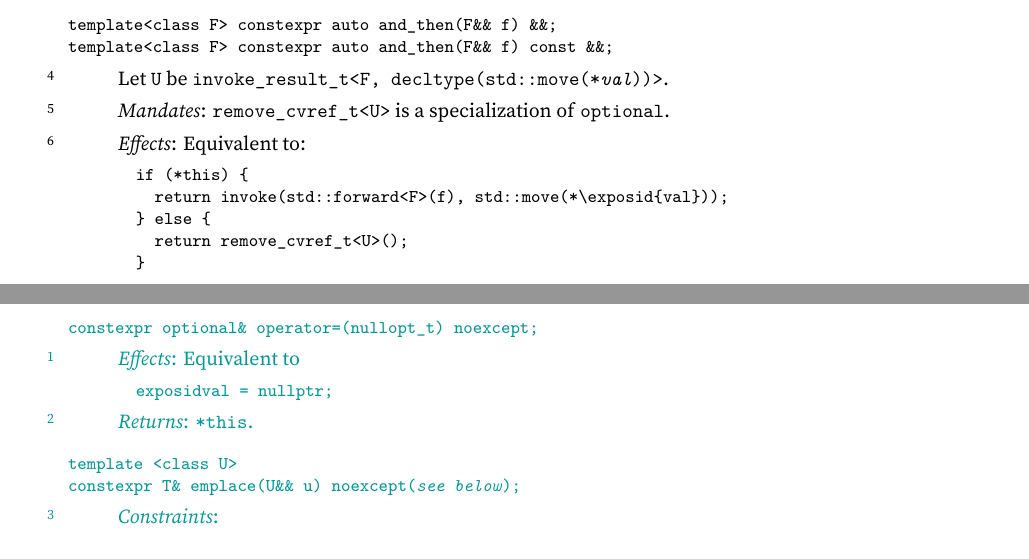
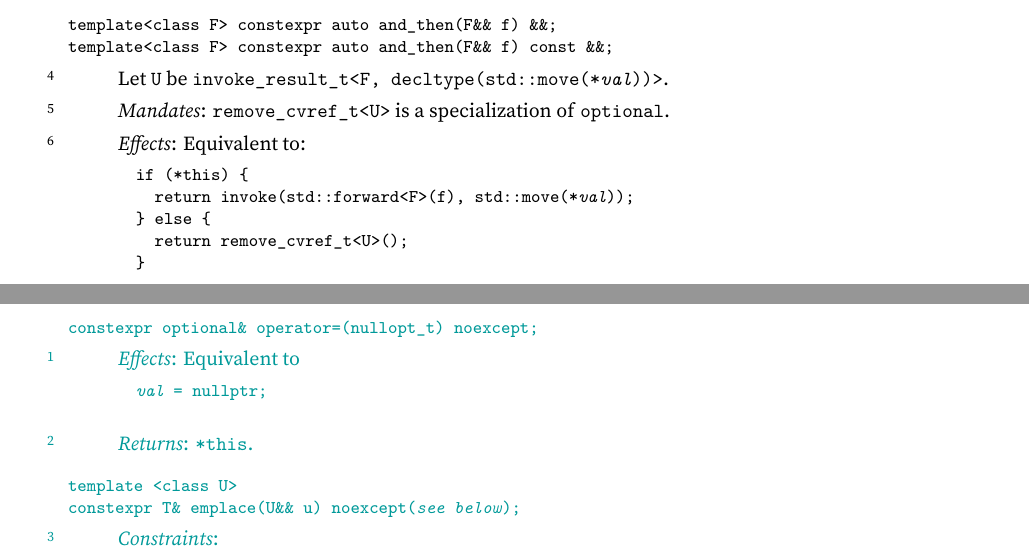
Before and after one commit to beman-project/optional26, a LaTeX book (papers/P2988/new.tex, which reads papers/P2988/new-optional.tex): two parts of pages 4 and 9 of 11, joined at a grey line, cut so that both start at the same text. Compiled offline with XeLaTeX; a LaTeX package or settings file that is missing is left out.

Commit message:
Fix exposid in rendered PDF
Fix missing tex escapes in code blocks

```diff
--- a/papers/P2988/new-optional.tex
+++ b/papers/P2988/new-optional.tex
@@ -288,7 +288,7 @@ Let \tcode{U} be \tcode{invoke_result_t<F, decltype(std::move(*\exposid{val}))>}
 Equivalent to:
 \begin{codeblock}
 if (*this) {
-  return invoke(std::forward<F>(f), std::move(*\exposid{val}));
+  return invoke(std::forward<F>(f), std::move(*@\exposid{val}@));
 } else {
   return remove_cvref_t<U>();
 }
@@ -749,7 +749,7 @@ constexpr optional& operator=(nullopt_t) noexcept;
   \effects
   Equivalent to
   \begin{codeblock}
-@exposid{val} = nullptr;
+@\exposid{val}@ = nullptr;
   \end{codeblock}
 
   \pnum
```
